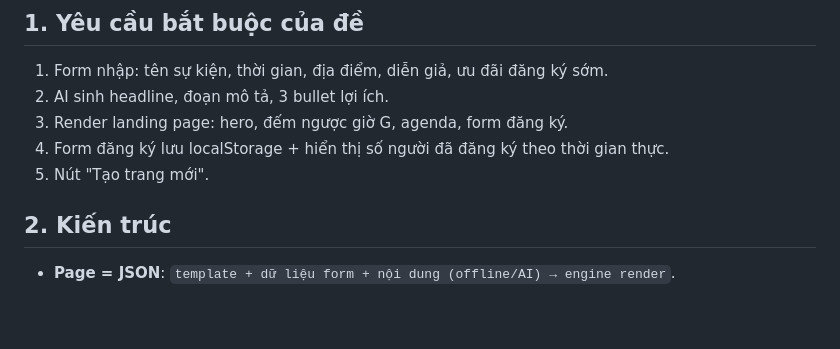
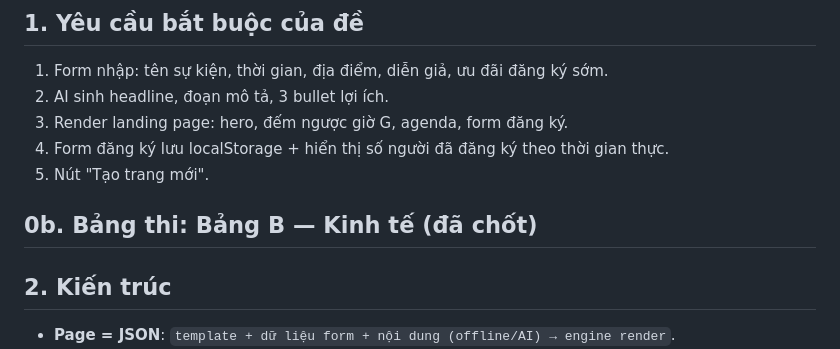
Before and after one commit to ShizukaDreemurr/VibeCodeLandingPageBuilder, a Markdown page: KE-HOACH.md, the part around the change. GitHub-like rendering; blank space fills up the shorter version.

```diff
--- a/KE-HOACH.md
+++ b/KE-HOACH.md
@@ -11,6 +11,8 @@
 3. Render landing page: hero, đếm ngược giờ G, agenda, form đăng ký.
 4. Form đăng ký lưu localStorage + hiển thị số người đã đăng ký theo thời gian thực.
 5. Nút "Tạo trang mới".
+
+## 0b. Bảng thi: **Bảng B — Kinh tế** (đã chốt)
 
 ## 2. Kiến trúc
 - **Page = JSON**: `template + dữ liệu form + nội dung (offline/AI) → engine render`.
```
Also changed, not shown: docs/README-mau-BTC.md (added, +123 -0 lines).
